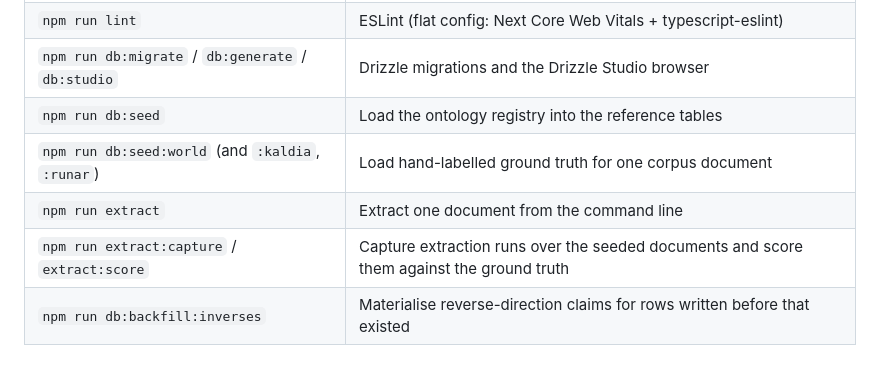
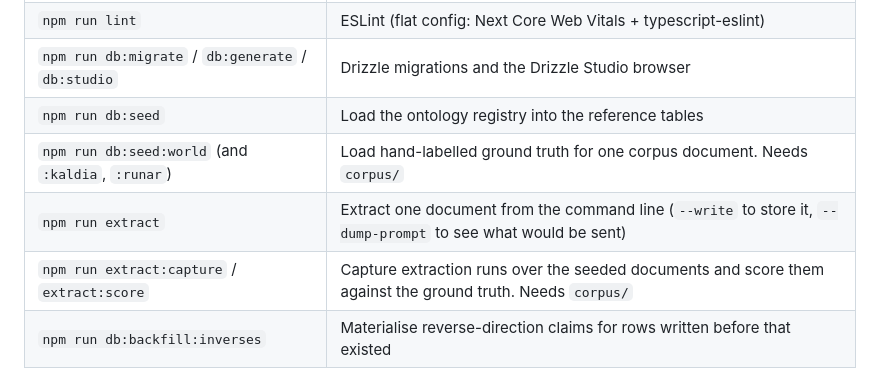
Before and after one commit to bill-from-ri/stone-brain, a Markdown page: README.md, the part around one of its changes. GitHub-like rendering.

```diff
--- a/README.md
+++ b/README.md
@@ -74,9 +97,9 @@ to mirror. To extract, add a model provider in Settings.
 | `npm run lint` | ESLint (flat config: Next Core Web Vitals + typescript-eslint) |
 | `npm run db:migrate` / `db:generate` / `db:studio` | Drizzle migrations and the Drizzle Studio browser |
 | `npm run db:seed` | Load the ontology registry into the reference tables |
-| `npm run db:seed:world` (and `:kaldia`, `:runar`) | Load hand-labelled ground truth for one corpus document |
-| `npm run extract` | Extract one document from the command line |
-| `npm run extract:capture` / `extract:score` | Capture extraction runs over the seeded documents and score them against the ground truth |
+| `npm run db:seed:world` (and `:kaldia`, `:runar`) | Load hand-labelled ground truth for one corpus document. Needs `corpus/` |
+| `npm run extract` | Extract one document from the command line (`--write` to store it, `--dump-prompt` to see what would be sent) |
+| `npm run extract:capture` / `extract:score` | Capture extraction runs over the seeded documents and score them against the ground truth. Needs `corpus/` |
 | `npm run db:backfill:inverses` | Materialise reverse-direction claims for rows written before that existed |
 
 ## Docs
```
Also changed, not shown: other parts of README.md (+35 -8 lines), docs/images/stone-brain.png (added), 7 other files.
